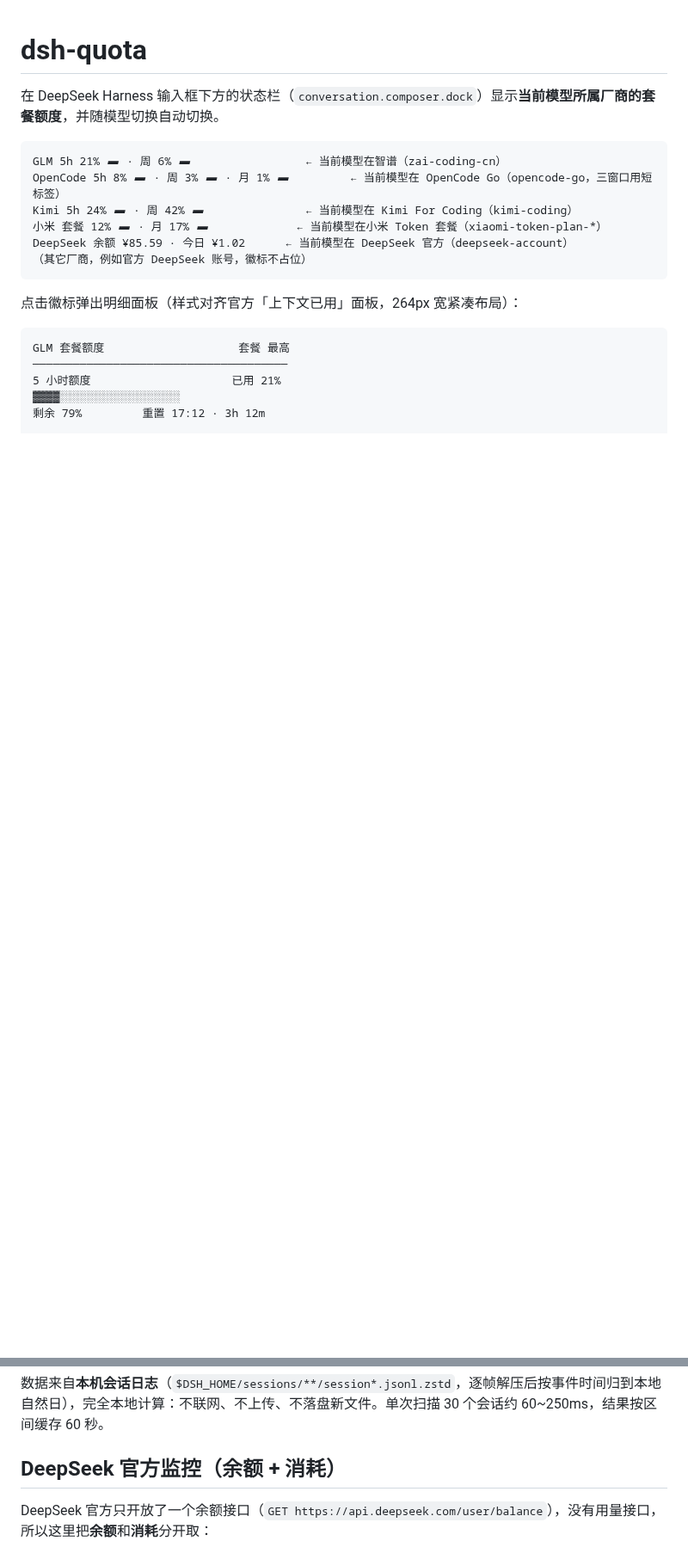
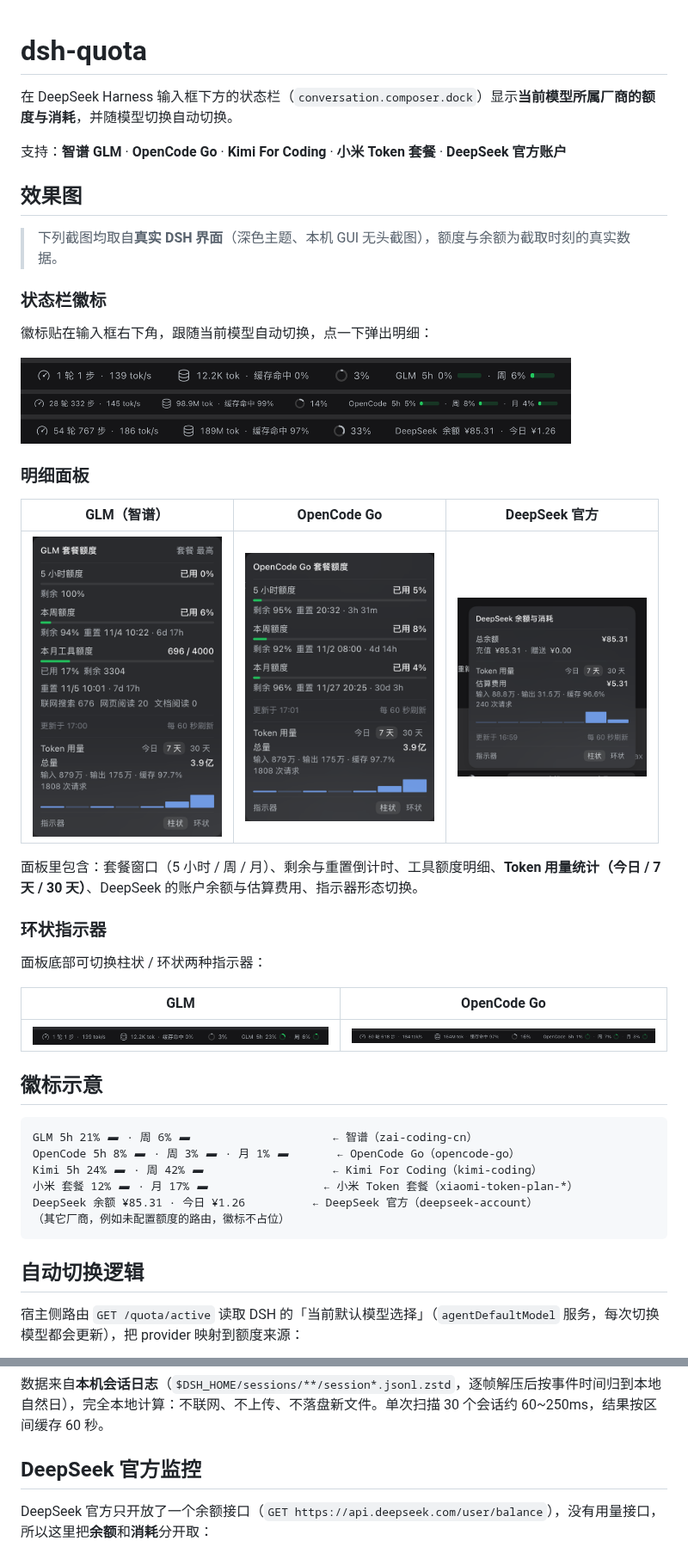
Before and after one commit to shy3130/dsh-quota, a Markdown page: README.md, 2 parts joined by grey strips. Shown at 86% size. Drawn GitHub-style; pictures changed too: docs/images/deepseek-panel.png (added), docs/images/deepseek-pill.png (added), docs/images/glm-panel.png; blank space fills up the shorter version.

````diff
--- a/README.md
+++ b/README.md
@@ -1,22 +1,49 @@
 # dsh-quota
 
-在 DeepSeek Harness 输入框下方的状态栏（`conversation.composer.dock`）显示**当前模型所属厂商的套餐额度**，并随模型切换自动切换。
+在 DeepSeek Harness 输入框下方的状态栏（`conversation.composer.dock`）显示**当前模型所属厂商的额度与消耗**，并随模型切换自动切换。
+
+支持：**智谱 GLM** · **OpenCode Go** · **Kimi For Coding** · **小米 Token 套餐** · **DeepSeek 官方账户**
+
+## 效果图
+
+> 下列截图均取自**真实 DSH 界面**（深色主题、本机 GUI 无头截图），额度与余额为截取时刻的真实数据。
+
+### 状态栏徽标
+
+徽标贴在输入框右下角，跟随当前模型自动切换，点一下弹出明细：
+
+<img src="docs/images/glm-pill.png" width="640" alt="GLM 状态栏徽标"><br>
+<img src="docs/images/opencode-go-pill.png" width="640" alt="OpenCode Go 状态栏徽标"><br>
+<img src="docs/images/deepseek-pill.png" width="640" alt="DeepSeek 状态栏徽标（余额 + 今日消耗）">
+
+### 明细面板
+
+| GLM（智谱） | OpenCode Go | DeepSeek 官方 |
+|---|---|---|
+| <img src="docs/images/glm-panel.png" width="220" alt="GLM 明细面板"> | <img src="docs/images/opencode-go-panel.png" width="220" alt="OpenCode Go 明细面板"> | <img src="docs/images/deepseek-panel.png" width="220" alt="DeepSeek 余额与消耗面板"> |
+
+面板里包含：套餐窗口（5 小时 / 周 / 月）、剩余与重置倒计时、工具额度明细、**Token 用量统计（今日 / 7 天 / 30 天）**、DeepSeek 的账户余额与估算费用、指示器形态切换。
+
+### 环状指示器
+
+面板底部可切换柱状 / 环状两种指示器：
+
+| GLM | OpenCode Go |
+|---|---|
+| <img src="docs/images/glm-ring.png" width="430" alt="GLM 环状指示器"> | <img src="docs/images/opencode-go-ring.png" width="430" alt="OpenCode Go 环状指示器"> |
+
+## 徽标示意
 
 ```
-GLM 5h 21% ▰ · 周 6% ▰                 ← 当前模型在智谱（zai-coding-cn）
-OpenCode 5h 8% ▰ · 周 3% ▰ · 月 1% ▰         ← 当前模型在 OpenCode Go（opencode-go，三窗口用短标签）
-Kimi 5h 24% ▰ · 周 42% ▰               ← 当前模型在 Kimi For Coding（kimi-coding）
-小米 套餐 12% ▰ · 月 17% ▰             ← 当前模型在小米 Token 套餐（xiaomi-token-plan-*）
-DeepSeek 余额 ¥85.59 · 今日 ¥1.02      ← 当前模型在 DeepSeek 官方（deepseek-account）
-（其它厂商，例如官方 DeepSeek 账号，徽标不占位）
+GLM 5h 21% ▰ · 周 6% ▰                     ← 智谱（zai-coding-cn）
+OpenCode 5h 8% ▰ · 周 3% ▰ · 月 1% ▰       ← OpenCode Go（opencode-go）
+Kimi 5h 24% ▰ · 周 42% ▰                   ← Kimi For Coding（kimi-coding）
+小米 套餐 12% ▰ · 月 17% ▰                 ← 小米 Token 套餐（xiaomi-token-plan-*）
+DeepSeek 余额 ¥85.31 · 今日 ¥1.26          ← DeepSeek 官方（deepseek-account）
+（其它厂商，例如未配置额度的路由，徽标不占位）
 ```
 
-点击徽标弹出明细面板（样式对齐官方「上下文已用」面板，264px 宽紧凑布局）：
+## 自动切换逻辑
 
-```
-GLM 套餐额度                    套餐 最高
-──────────────────────────────────────
-5 小时额度                     已用 21%
-▓▓▓▓░░░░░░░░░░░░░░░░░░
-剩余 79%         重置 17:12 · 3h 12m
+宿主侧路由 `GET /quota/active` 读取 DSH 的「当前默认模型选择」（`agentDefaultModel` 服务，每次切换模型都会更新），把 provider 映射到额度来源：
 
@@ -49,7 +68,7 @@ Token 用量              今日  7天  30天
 
 数据来自**本机会话日志**（`$DSH_HOME/sessions/**/session*.jsonl.zstd`，逐帧解压后按事件时间归到本地自然日），完全本地计算：不联网、不上传、不落盘新文件。单次扫描 30 个会话约 60~250ms，结果按区间缓存 60 秒。
 
-## DeepSeek 官方监控（余额 + 消耗）
+## DeepSeek 官方监控
 
 DeepSeek 官方只开放了一个余额接口（`GET https://api.deepseek.com/user/balance`），没有用量接口，所以这里把**余额**和**消耗**分开取：
 
````
Also changed, not shown: other parts of README.md (+29 -81 lines), 1 other file.
